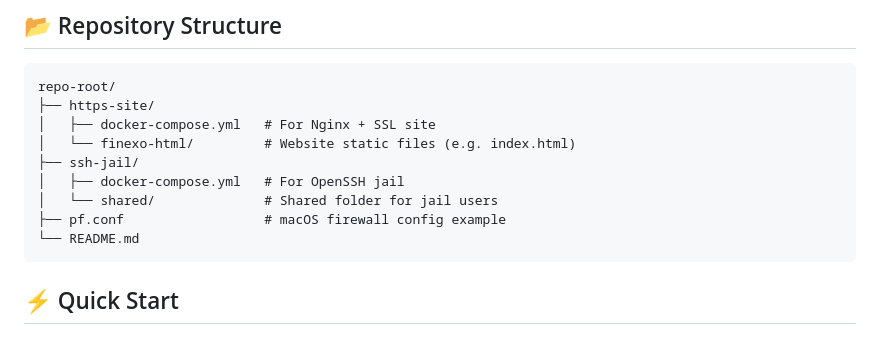
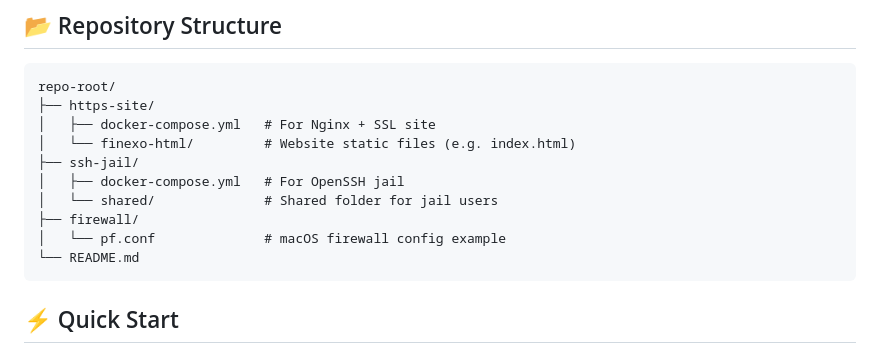
Before and after one commit to madiba-riddim/old-macbook-as-home-server, a Markdown page: README.md, the part around the change. Rendered like a GitHub page.

Commit message:
Update Repo structure

````diff
--- a/README.md
+++ b/README.md
@@ -39,7 +39,8 @@ repo-root/
 ├── ssh-jail/
 │   ├── docker-compose.yml   # For OpenSSH jail
 │   └── shared/              # Shared folder for jail users
-├── pf.conf                  # macOS firewall config example
+├── firewall/
+│   └── pf.conf              # macOS firewall config example
 └── README.md
 ```
 
````
